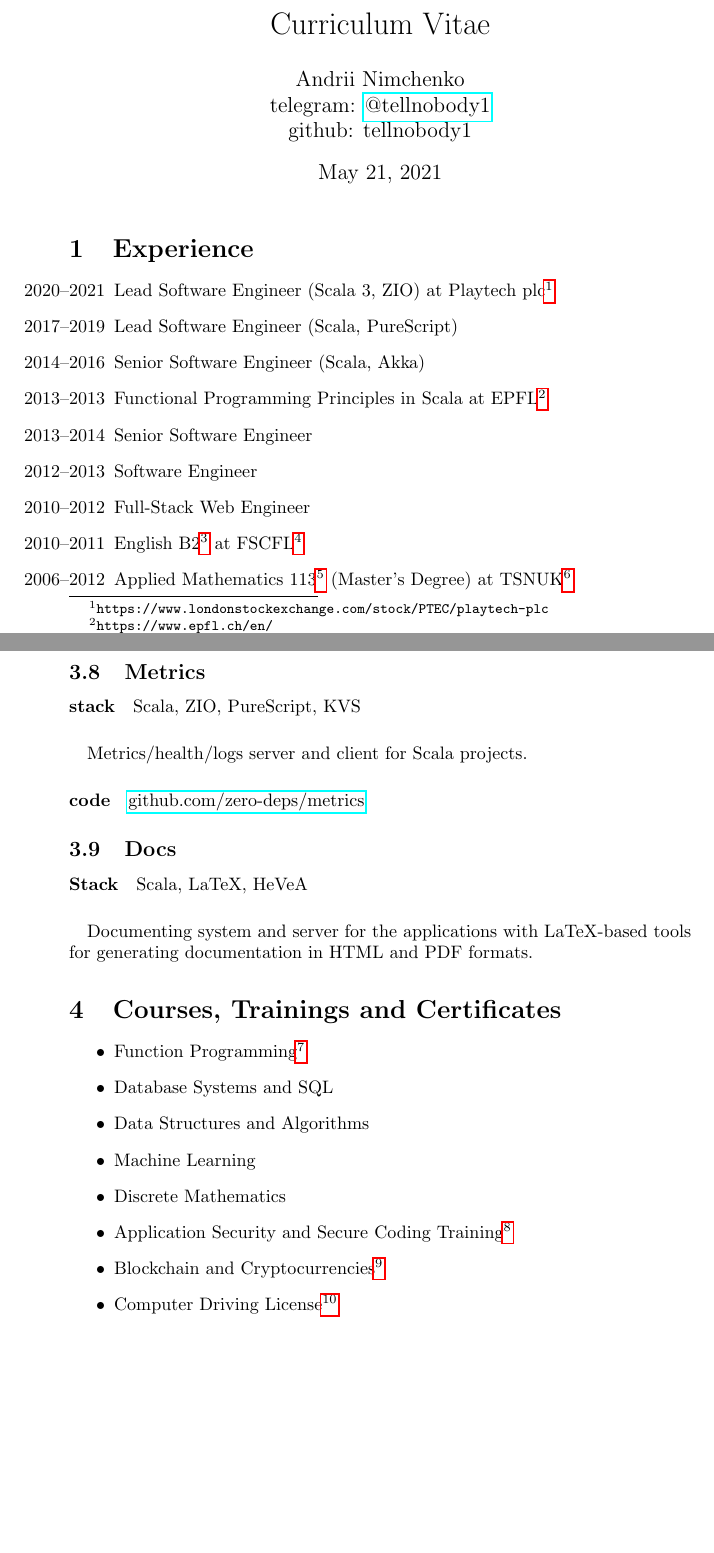
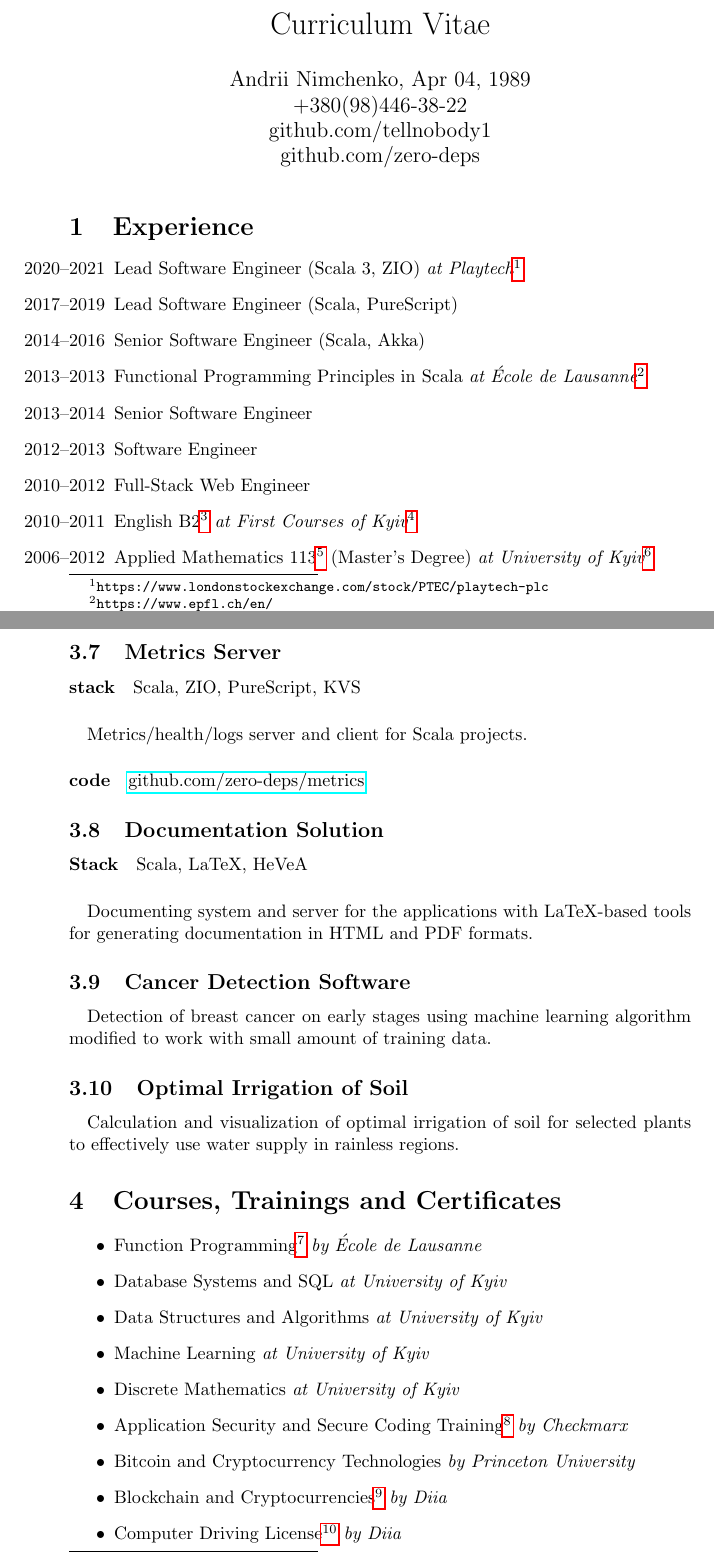
Before and after one commit to tellnobody1/cv, a LaTeX CV (cv.tex): two parts of pages 1 and 4 of 5, joined at a grey line, cut so that both start at the same text, the shorter picture padded with empty space. Compiled offline with pdfLaTeX.

Commit message:
update cv

```diff
--- a/cv.tex
+++ b/cv.tex
@@ -5,23 +5,25 @@
 % HEVEA \begin{divstyle}{container}
 \title{Curriculum Vitae}
 \author{
-  Andrii Nimchenko\\
-  telegram: \href{https://t.me/tellnobody1}{@tellnobody1}\\
-  github: tellnobody1
+  Andrii Nimchenko, Apr 04, 1989\\
+  +380(98)446-38-22\\
+  github.com/tellnobody1\\
+  github.com/zero-deps
 }
+\date{}
 \maketitle
 
 \section{Experience}
 \begin{itemize}
-  \item[2020–2021] Lead Software Engineer (Scala 3, ZIO) at \footahref{https://www.londonstockexchange.com/stock/PTEC/playtech-plc}{Playtech plc}
+  \item[2020–2021] Lead Software Engineer (Scala 3, ZIO) \textit{at \footahref{https://www.londonstockexchange.com/stock/PTEC/playtech-plc}{Playtech}}
   \item[2017–2019] Lead Software Engineer (Scala, PureScript)
   \item[2014–2016] Senior Software Engineer (Scala, Akka)
-  \item[2013–2013] Functional Programming Principles in Scala at \footahref{https://www.epfl.ch/en/}{EPFL}
+  \item[2013–2013] Functional Programming Principles in Scala \textit{at \footahref{https://www.epfl.ch/en/}{École de Lausanne}}
   \item[2013–2014] Senior Software Engineer
   \item[2012–2013] Software Engineer
   \item[2010–2012] Full-Stack Web Engineer
-  \item[2010–2011] English \footahref{https://en.wikipedia.org/wiki/\\Common\_European\_Framework\_of\_Reference\_for\_Languages\#Common\_reference\_levels}{B2} at \footahref{https://fcourses.com.ua}{FSCFL}
-  \item[2006–2012] \footahref{https://zakon.rada.gov.ua/laws/show/266-2015-\%D0\%BF/conv\#n11}{Applied Mathematics 113} (Master's Degree) at \footahref{http://om.univ.kiev.ua/en}{TSNUK}
+  \item[2010–2011] English \footahref{https://en.wikipedia.org/wiki/\\Common\_European\_Framework\_of\_Reference\_for\_Languages\#Common\_reference\_levels}{B2} \textit{at \footahref{https://fcourses.com.ua}{First Courses of Kyiv}}
+  \item[2006–2012] \footahref{https://zakon.rada.gov.ua/laws/show/266-2015-\%D0\%BF/conv\#n11}{Applied Mathematics 113} (Master's Degree) \textit{at \footahref{http://om.univ.kiev.ua/en}{University of Kyiv}}
 \end{itemize}
 
 \section{Skills}
@@ -101,27 +103,36 @@
 Lightweight and fast binary serialization.
 \github{zero-deps/proto}
 
-\subsection{Metrics}
+\subsection{Metrics Server}
 \paragraph{stack} Scala, ZIO, PureScript, KVS
 \paragraph{}
 Metrics/health/logs server and client for Scala projects.
 \github{zero-deps/metrics}
 
-\subsection{Docs}
+\subsection{Documentation Solution}
 \paragraph{Stack} Scala, LaTeX, HeVeA
 \paragraph{}
 Documenting system and server for the applications with LaTeX-based tools for generating documentation in HTML and PDF formats.
 
+\subsection{Cancer Detection Software}
+\paragraph{}
+Detection of breast cancer on early stages using machine learning algorithm modified to work with small amount of training data.
+
+\subsection{Optimal Irrigation of Soil}
+\paragraph{}
+Calculation and visualization of optimal irrigation of soil for selected plants to effectively use water supply in rainless regions.
+
 \section{Courses, Trainings and Certificates}
 \begin{itemize}
-  \item \footahref{https://tellnobody.space/cv/cert/fp.pdf}{Function Programming}
-  \item Database Systems and SQL
-  \item Data Structures and Algorithms
-  \item Machine Learning
-  \item Discrete Mathematics
-  \item \footahref{https://tellnobody.space/cv/cert/sec.pdf}{Application Security and Secure Coding Training}
-  \item \footahref{https://tellnobody.space/cv/cert/crypto.pdf}{Blockchain and Cryptocurrencies}
-  \item \footahref{https://tellnobody.space/cv/cert/cdl.pdf}{Computer Driving License}
+  \item \footahref{https://tellnobody.space/cv/cert/fp.pdf}{Function Programming} \textit{by École de Lausanne}
+  \item Database Systems and SQL \textit{at University of Kyiv}
+  \item Data Structures and Algorithms \textit{at University of Kyiv}
+  \item Machine Learning \textit{at University of Kyiv}
+  \item Discrete Mathematics \textit{at University of Kyiv}
+  \item \footahref{https://tellnobody.space/cv/cert/sec.pdf}{Application Security and Secure Coding Training} \textit{by Checkmarx}
+  \item Bitcoin and Cryptocurrency Technologies \textit{by Princeton University}
+  \item \footahref{https://tellnobody.space/cv/cert/crypto.pdf}{Blockchain and Cryptocurrencies} \textit{by Diia}
+  \item \footahref{https://tellnobody.space/cv/cert/cdl.pdf}{Computer Driving License} \textit{by Diia}
 \end{itemize}
 
 \section{Bookshelf}
```
Also changed, not shown: re.tex (deleted, +0 -28 lines), print/cv.pdf, print/re.pdf (deleted), cv.tex (19 more changed lines), 3 other files.
